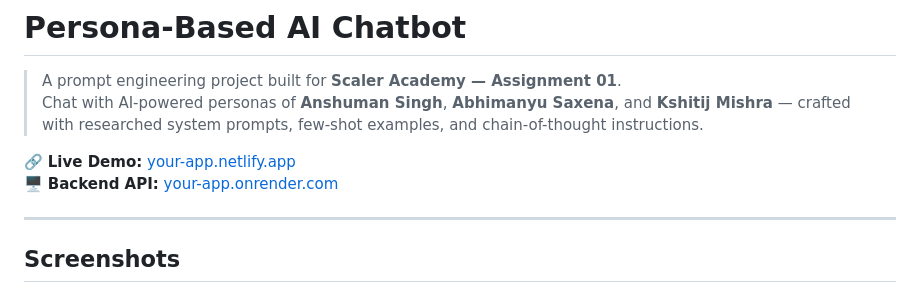
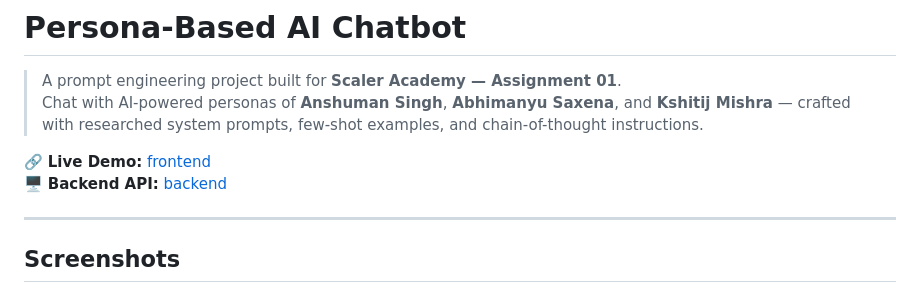
Before and after one commit to Veekshitha11/genAI-persona, a Markdown page: README.md, the part around the change. GitHub-like rendering.

Commit message:
Update links in README for live demo and backend API

```diff
--- a/README.md
+++ b/README.md
@@ -3,8 +3,8 @@
 > A prompt engineering project built for **Scaler Academy — Assignment 01**.
 > Chat with AI-powered personas of **Anshuman Singh**, **Abhimanyu Saxena**, and **Kshitij Mishra** — crafted with researched system prompts, few-shot examples, and chain-of-thought instructions.
 
-🔗 **Live Demo:** [your-app.netlify.app](https://persona-chatbots.netlify.app/)
-🖥️ **Backend API:** [your-app.onrender.com](https://genai-persona-khhd.onrender.com)
+🔗 **Live Demo:** [frontend](https://persona-chatbots.netlify.app/)
+🖥️ **Backend API:** [backend](https://genai-persona-khhd.onrender.com)
 
 ---
 
```
